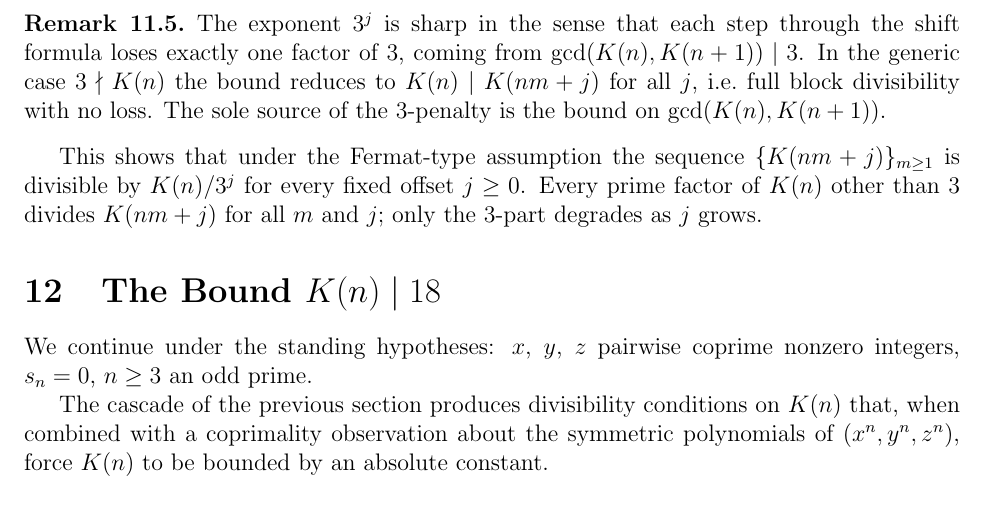
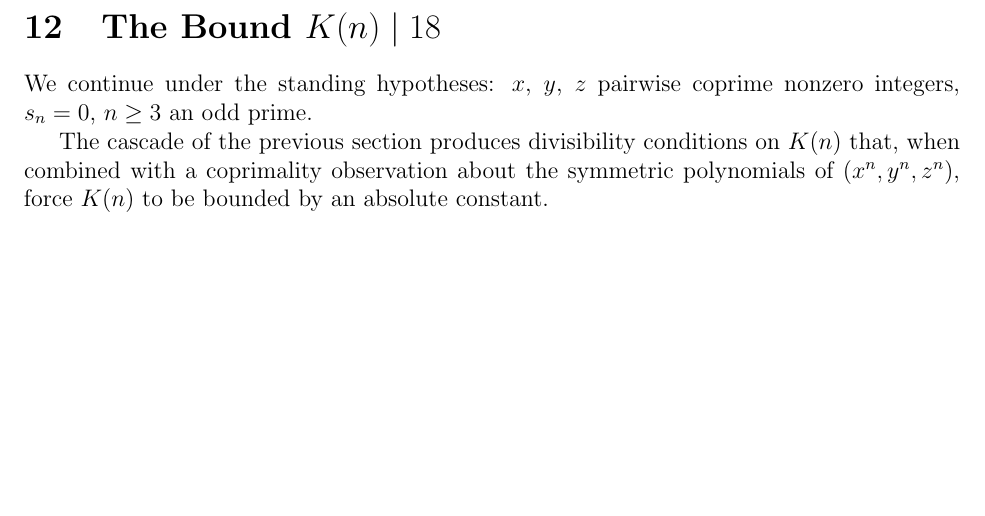
Before and after one commit to liamlim/PowerSums, a LaTeX document (document.tex): part of page 14 of 16 before the commit and part of page 14 of 15 after it, cut at the place of the change, the shorter picture padded with empty space. Compiled offline with pdfLaTeX.

Commit message:
simplify

```diff
--- a/document.tex
+++ b/document.tex
@@ -859,20 +859,6 @@
 		\]
 	\end{proof}
 
-	\begin{remark}
-		The exponent $3^j$ is sharp in the sense that each step through the
-		shift formula loses exactly one factor of $3$, coming from
-		$\gcd(K(n), K(n+1)) \mid 3$.  In the generic case $3 \nmid K(n)$
-		the bound reduces to $K(n) \mid K(nm+j)$ for all $j$, i.e.\ full
-		block divisibility with no loss.  The sole source of the $3$-penalty
-		is the bound on $\gcd(K(n), K(n+1))$.
-	\end{remark}
-
-	This shows that under the Fermat-type assumption the sequence
-	$\{K(nm+j)\}_{m \ge 1}$ is divisible by $K(n)/3^j$ for every fixed
-	offset $j \ge 0$.  Every prime factor of $K(n)$ other than $3$ divides
-	$K(nm+j)$ for all $m$ and $j$; only the $3$-part degrades as $j$ grows.
-
 	% -----------------------------------------------------------------------
 	\section{The Bound $K(n) \mid 18$}
 	\label{sec:Kn-bound}
```
Also changed, not shown: document.pdf.
